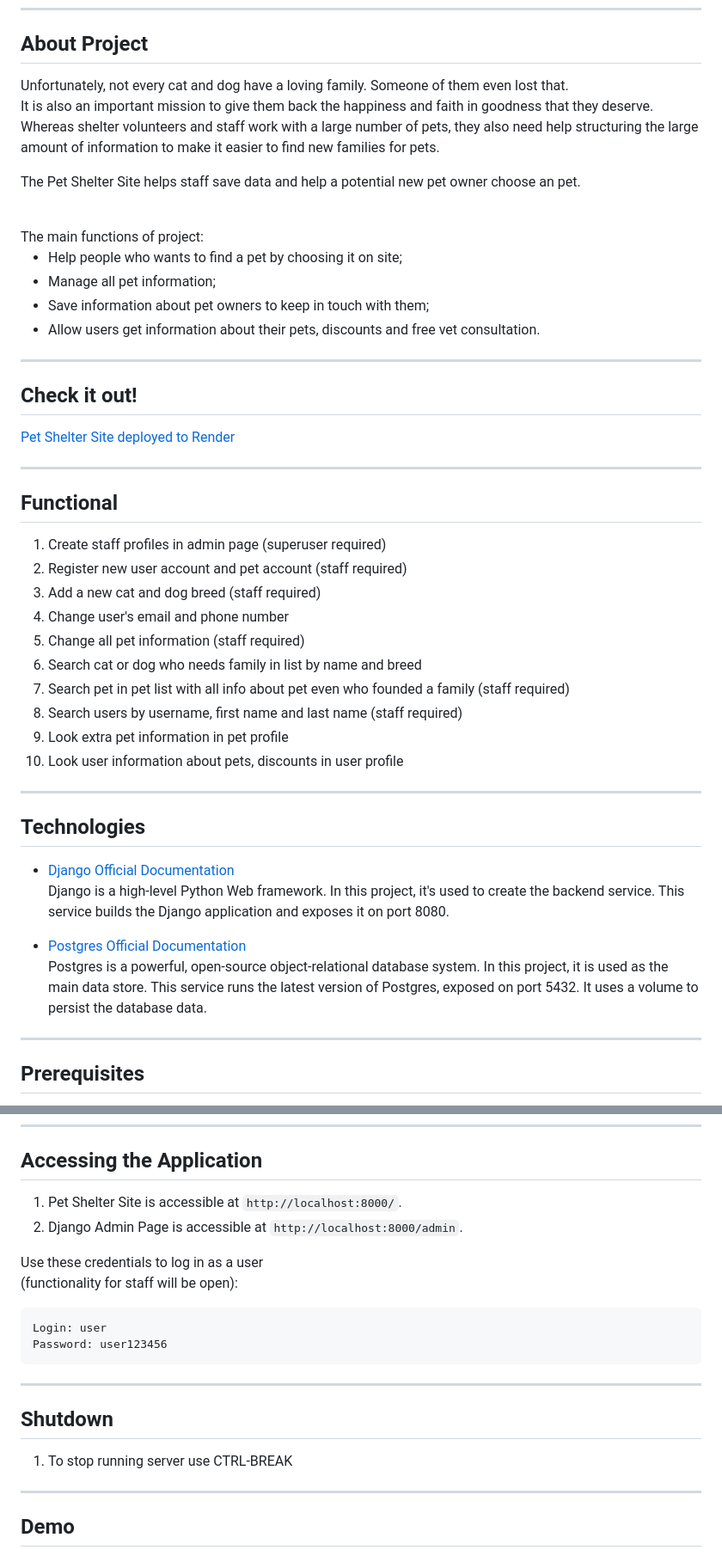
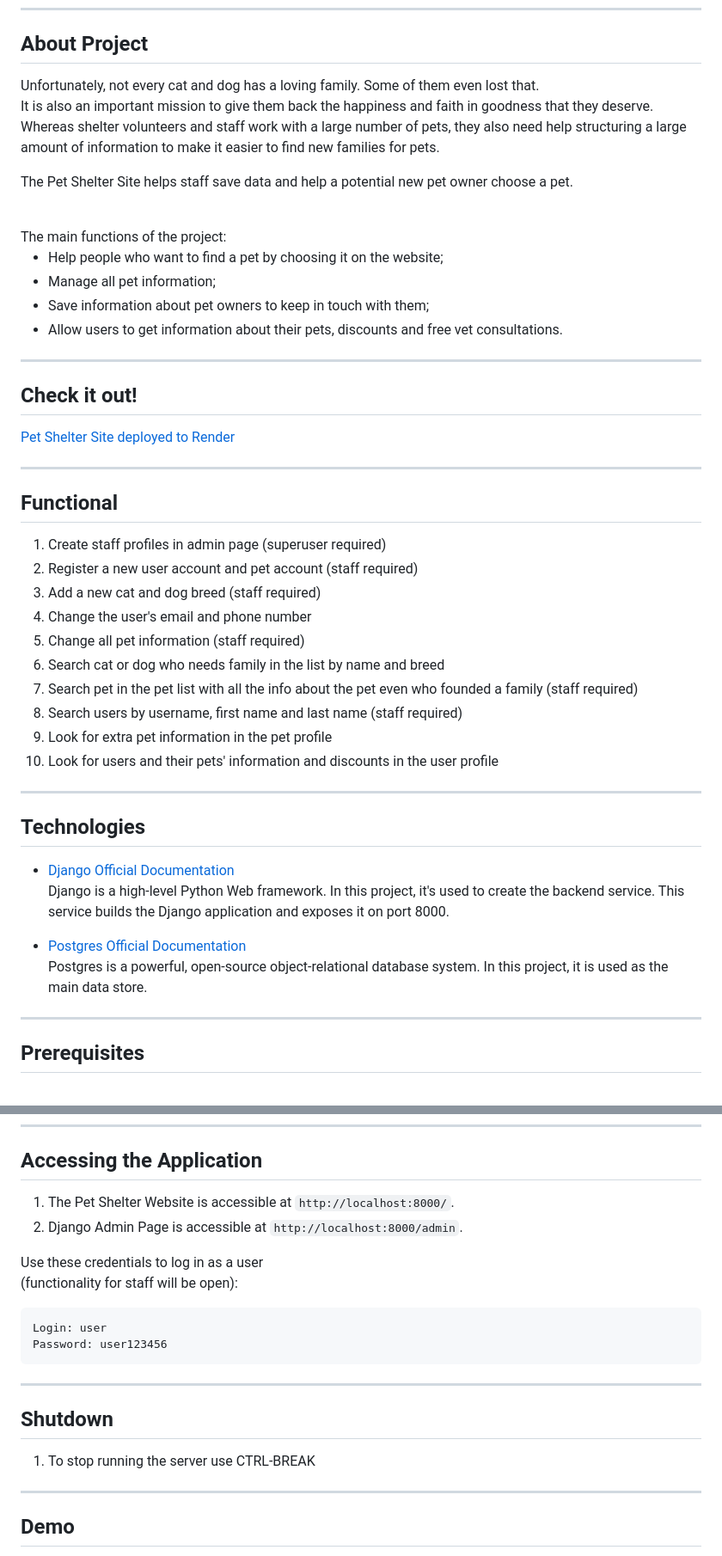
Before and after one commit to diana-shyrokikh/pet-shelter-site, a Markdown page: README.md, 2 parts joined by grey strips. Shown: that part at 86% size. Rendered like a GitHub page.

```diff
--- a/README.md
+++ b/README.md
@@ -28,21 +28,21 @@
 
 ## About Project
 
-Unfortunately, not every cat and dog have a loving family. Someone of them even lost that.
+Unfortunately, not every cat and dog has a loving family. Some of them even lost that.
 <br>
 It is also an important mission to give them back the happiness and faith in goodness that they deserve.
 <br>
-Whereas shelter volunteers and staff work with a large number of pets, they also need help structuring the large amount of information to make it easier to find new families for pets.
+Whereas shelter volunteers and staff work with a large number of pets, they also need help structuring a large amount of information to make it easier to find new families for pets.
 
-The Pet Shelter Site helps staff save data and help a potential new pet owner choose an pet.
+The Pet Shelter Site helps staff save data and help a potential new pet owner choose a pet.
 
 <br>
-The main functions of project:
+The main functions of the project:
 
-- Help people who wants to find a pet by choosing it on site;
+- Help people who want to find a pet by choosing it on the website;
 - Manage all pet information;
 -  Save information about pet owners to keep in touch with them;
-- Allow users get information about their pets, discounts and free vet consultation.
+- Allow users to get information about their pets, discounts and free vet consultations.
 
 <hr>
 
@@ -55,15 +55,15 @@ The main functions of project:
 ## Functional
 
 1. Create staff profiles in admin page (superuser required)
-2. Register new user account and pet account (staff required)
+2. Register a new user account and pet account (staff required)
 3. Add a new cat and dog breed (staff required)
-4. Change user's email and phone number
+4. Change the user's email and phone number
 5. Change all pet information (staff required)
-6. Search cat or dog who needs family in list by name and breed
-7. Search pet in pet list with all info about pet even who founded a family (staff required)
+6. Search cat or dog who needs family in the list by name and breed
+7. Search pet in the pet list with all the info about the pet even who founded a family (staff required)
 8. Search users by username, first name and last name (staff required)
-9. Look extra pet information in pet profile
-10. Look user information about pets, discounts in user profile
+9. Look for extra pet information in the pet profile
+10. Look for users and their pets' information and discounts in the user profile
 
 
 <hr>
@@ -71,11 +71,11 @@ The main functions of project:
 ## Technologies
 
 - [Django Official Documentation](https://docs.djangoproject.com/)
-<br>Django is a high-level Python Web framework. In this project, it's used to create the backend service. This service builds the Django application and exposes it on port 8080.
+<br>Django is a high-level Python Web framework. In this project, it's used to create the backend service. This service builds the Django application and exposes it on port 8000.
 
 
 - [Postgres Official Documentation](https://www.postgresql.org/docs/)
-<br>Postgres is a powerful, open-source object-relational database system. In this project, it is used as the main data store. This service runs the latest version of Postgres, exposed on port 5432. It uses a volume to persist the database data.
+<br>Postgres is a powerful, open-source object-relational database system. In this project, it is used as the main data store.
 <hr>
 
 ## Prerequisites
@@ -115,7 +115,7 @@ python manage.py runserver
 
 ## Accessing the Application
 
-1. Pet Shelter Site is accessible at `http://localhost:8000/`.
+1. The Pet Shelter Website is accessible at `http://localhost:8000/`.
 2. Django Admin Page is accessible at `http://localhost:8000/admin`.
 
 
@@ -129,7 +129,7 @@ Use these credentials to log in as a user
 
 ## Shutdown
 
-1. To stop running server use CTRL-BREAK
+1. To stop running the server use CTRL-BREAK
 
 <hr>
 
```
Also changed, not shown: other parts of README.md (+1 -1 lines).
